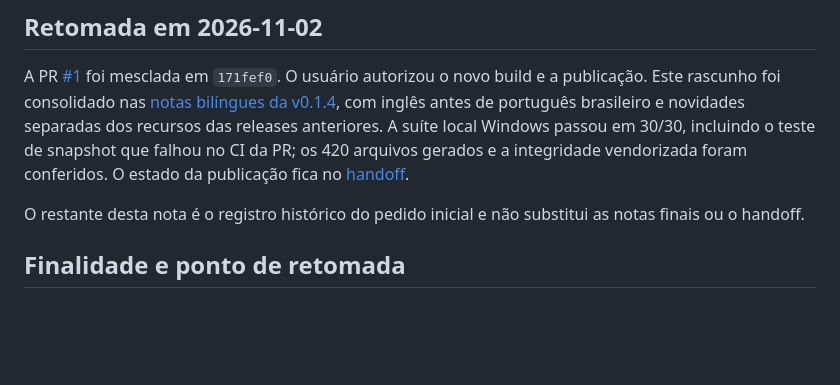
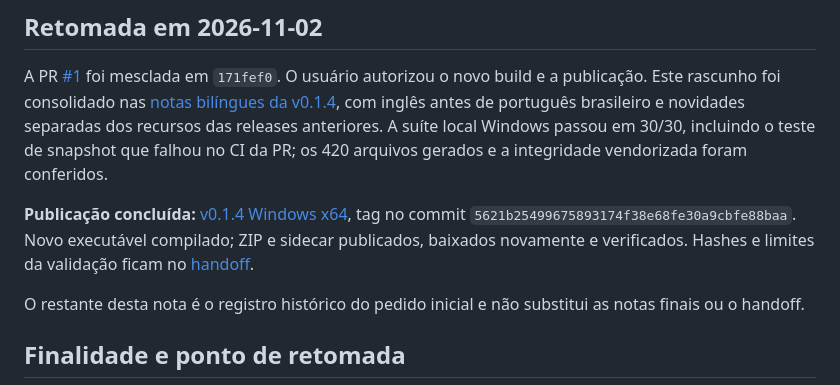
Before and after one commit to wesleytakatsu/TooieRecomp, a Markdown page: RELEASE-NOTES-PENDENTES.md, the part around the change. GitHub-like rendering; blank space fills up the shorter version.

```diff
--- a/RELEASE-NOTES-PENDENTES.md
+++ b/RELEASE-NOTES-PENDENTES.md
@@ -16,7 +16,11 @@ A PR [#1](https://github.com/wesleytakatsu/TooieRecomp/pull/1) foi mesclada em `
 build e a publicação. Este rascunho foi consolidado nas [notas bilíngues da v0.1.4](docs/releases/v0.1.4.md), com
 inglês antes de português brasileiro e novidades separadas dos recursos das releases anteriores. A suíte local
 Windows passou em 30/30, incluindo o teste de snapshot que falhou no CI da PR; os 420 arquivos gerados e a
-integridade vendorizada foram conferidos. O estado da publicação fica no [handoff](docs/HANDOFF.md).
+integridade vendorizada foram conferidos.
+
+**Publicação concluída:** [v0.1.4 Windows x64](https://github.com/wesleytakatsu/TooieRecomp/releases/tag/v0.1.4),
+tag no commit `5621b25499675893174f38e68fe30a9cbfe88baa`. Novo executável compilado; ZIP e sidecar publicados,
+baixados novamente e verificados. Hashes e limites da validação ficam no [handoff](docs/HANDOFF.md).
 
 O restante desta nota é o registro histórico do pedido inicial e não substitui as notas finais ou o handoff.
 
```
Also changed, not shown: docs/HANDOFF.md (+14 -6 lines).
